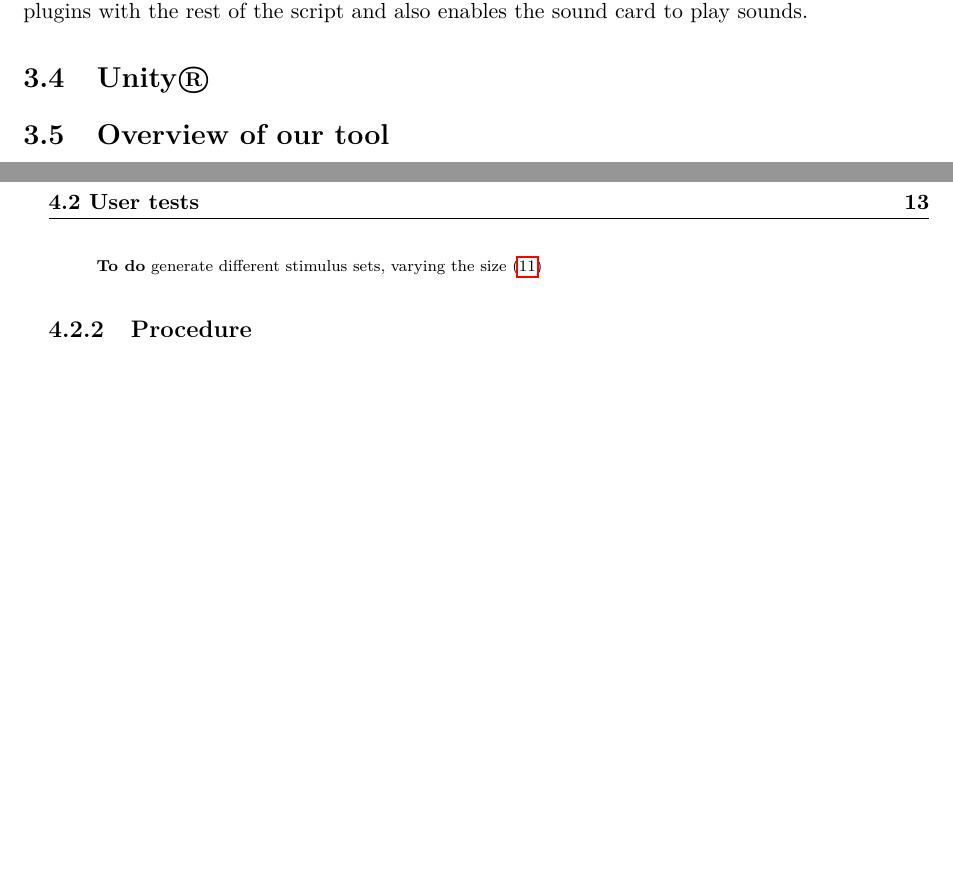
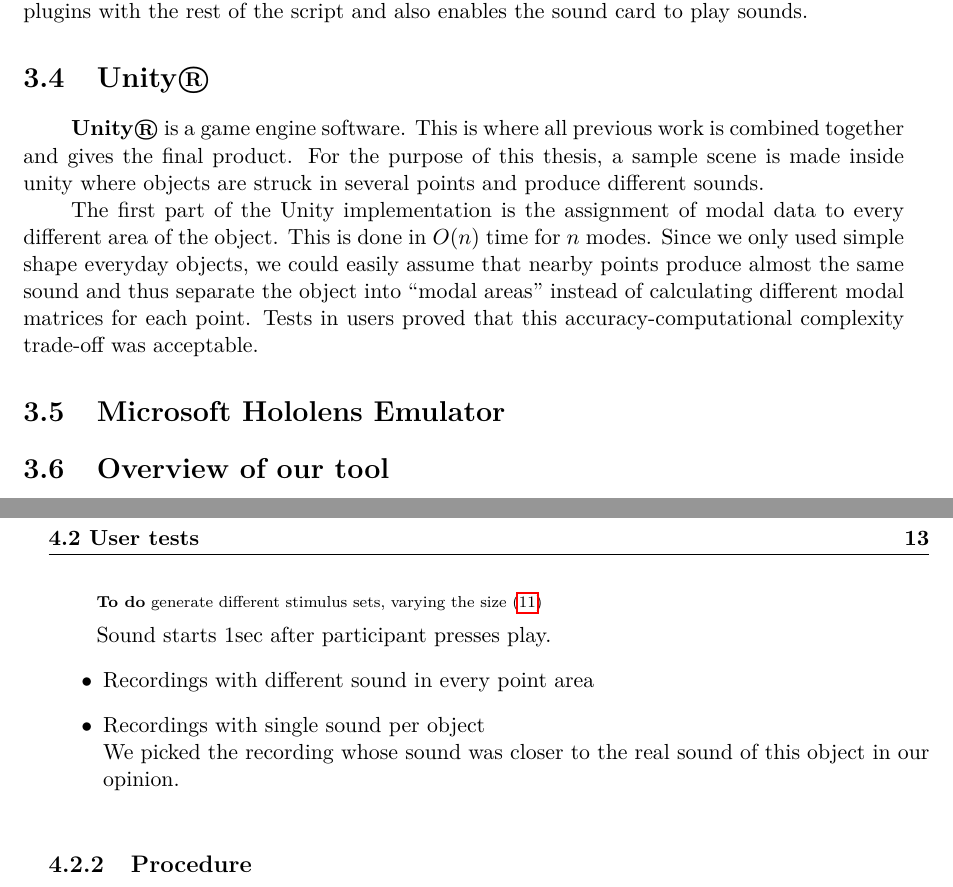
Before and after one commit to atahoualpi/MasterThesisReport, a LaTeX thesis (Report/finalReportComputeTemplate.tex, which reads Report/method.tex): two parts of pages 28 and 31 of 45, joined at a grey line, cut so that both start at the same text, the shorter picture padded with empty space. The pictures show the PDF file Report/finalReportComputeTemplate.pdf that the author committed with the source.

Commit message:
unity stuff and check branching

```diff
--- a/Report/method.tex
+++ b/Report/method.tex
@@ -24,6 +24,11 @@ The main part of the re-synthesis patch is the resonator. Using band-pass filter
 \textbf{Heavy} is a compiler that generates audio plugins from pd patches in interactive soudn and music applications \cite{bib:heavy}. In this thesis we used it to compile pd patches into Unity audio plugins. Heavy's interface is their website where users upload patches and then are able to download the corresponding plugins and put them into their applications. The plugins we used consist of DLL files and a C\# (Unity code) script that allows communication of the plugins with the rest of the script and also enables the sound card to play sounds.
 
 \section{Unity\textregistered}
+\textbf{Unity\textregistered} is a game engine software. This is where all previous work is combined together and gives the final product. For the purpose of this thesis, a sample scene is made inside unity where objects are struck in several points and produce different sounds.
+
+The first part of the Unity implementation is the assignment of modal data to every different area of the object. This is done in $O(n)$ time for $n$ modes. Since we only used simple shape everyday objects, we could easily assume that nearby points produce almost the same sound and thus separate the object into ``modal areas'' instead of calculating different modal matrices for each point. Tests in users proved that this accuracy-computational complexity trade-off was acceptable.
+
+\section{Microsoft Hololens Emulator}
 
 \section{Overview of our tool}
 \Todo{replace figure  with a better one}
```
Also changed, not shown: Report/finalReportComputeTemplate.pdf, 10 other files.
